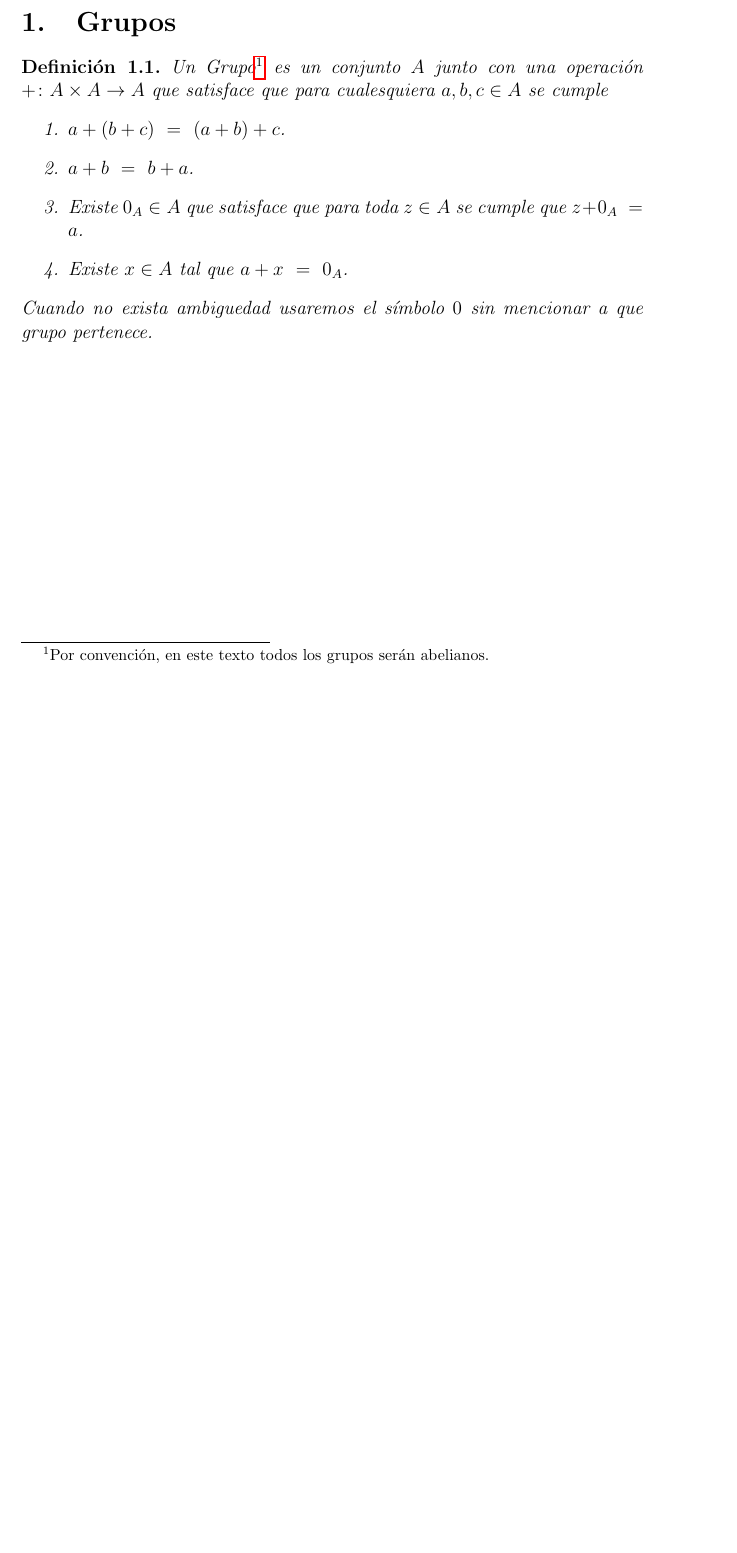
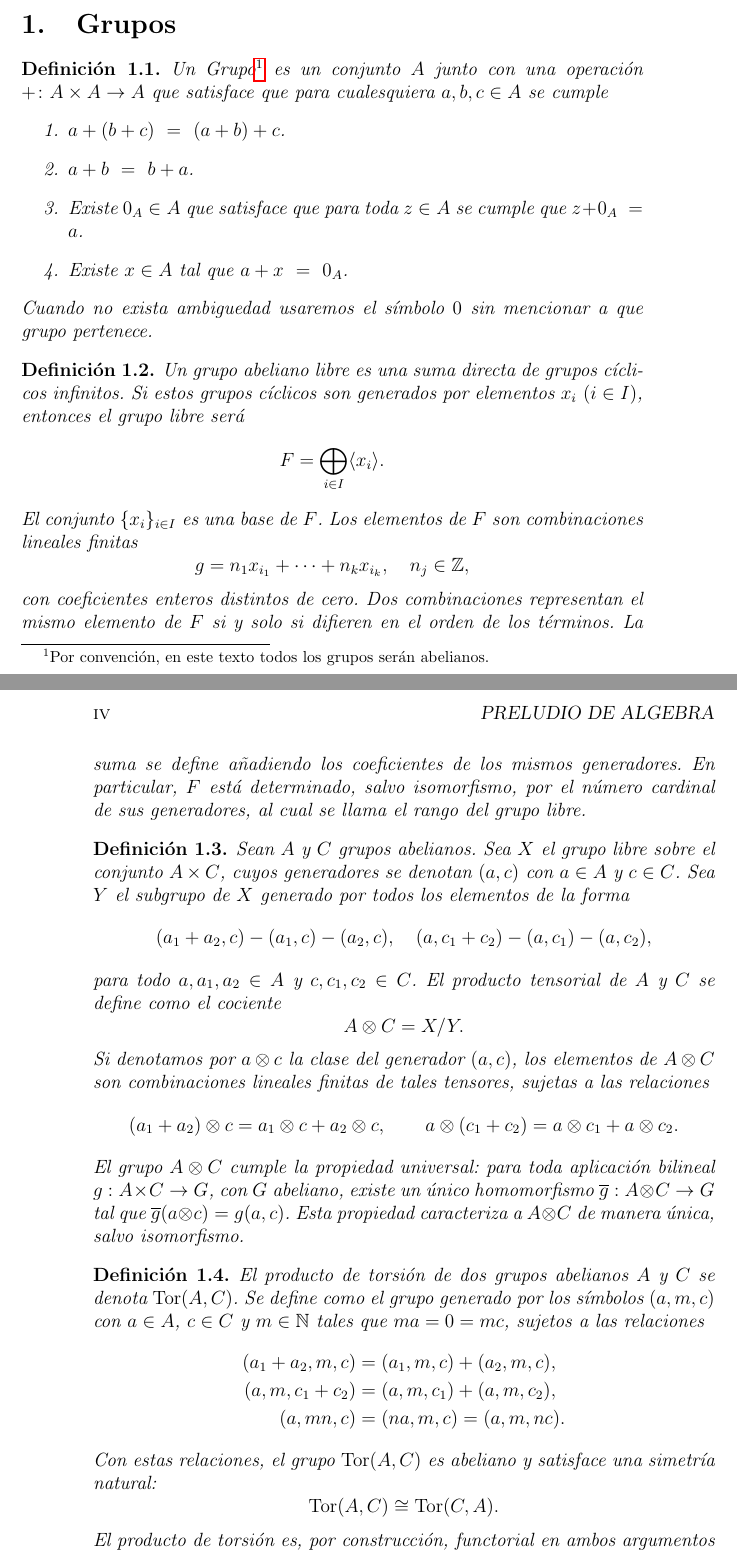
Before and after one commit to sebasrodriguo/Topological-Data-Analysis, a LaTeX book (Main.tex): part of page 3 of 3 before the commit and two parts of pages 3 and 4 of 4 after it, the two joined at a grey line, cut so that both start at the same text, the shorter picture padded with empty space. Compiled offline with pdfLaTeX.

Commit message:
feat: add definitions of free abelian group, tensor product, and torsion product (issue #17)

```diff
--- a/Main.tex
+++ b/Main.tex
@@ -44,4 +44,78 @@ Un \textit{Grupo}\footnote{Por convención, en este texto todos los grupos será
 Cuando no exista ambiguedad usaremos el símbolo $0$ sin mencionar a que grupo pertenece.
 \end{definition}
 
+% ============================================================
+% Definiciones para issue #17: grupo abeliano libre, tensor y Tor
+% Basadas en Fuchs, Abelian Groups (Springer, 2015)
+% ============================================================
+
+\begin{definition}\label{def:free-abelian-group}
+Un \textit{grupo abeliano libre} es una suma directa de grupos cíclicos infinitos.
+Si estos grupos cíclicos son generados por elementos $x_i$ $(i \in I)$, entonces
+el grupo libre será
+\[
+F = \bigoplus_{i \in I} \langle x_i \rangle.
+\]
+El conjunto $\{x_i\}_{i \in I}$ es una base de $F$. Los elementos de $F$ son
+combinaciones lineales finitas
+\[
+g = n_1x_{i_1} + \cdots + n_kx_{i_k}, \quad n_j \in \mathbb{Z},
+\]
+con coeficientes enteros distintos de cero. Dos combinaciones representan el
+mismo elemento de $F$ si y solo si difieren en el orden de los términos.
+La suma se define añadiendo los coeficientes de los mismos generadores.
+En particular, $F$ está determinado, salvo isomorfismo, por el número cardinal
+de sus generadores, al cual se llama el \textit{rango} del grupo libre.
+\end{definition}
+
+\begin{definition}\label{def:tensor-product}
+Sean $A$ y $C$ grupos abelianos. Sea $X$ el grupo libre sobre el conjunto
+$A \times C$, cuyos generadores se denotan $(a,c)$ con $a \in A$ y $c \in C$.
+Sea $Y$ el subgrupo de $X$ generado por todos los elementos de la forma
+\[
+(a_1 + a_2, c) - (a_1, c) - (a_2, c), \quad
+(a, c_1 + c_2) - (a, c_1) - (a, c_2),
+\]
+para todo $a,a_1,a_2 \in A$ y $c,c_1,c_2 \in C$. El \textit{producto tensorial}
+de $A$ y $C$ se define como el cociente
+\[
+A \otimes C = X / Y.
+\]
+Si denotamos por $a \otimes c$ la clase del generador $(a,c)$, los elementos de
+$A \otimes C$ son combinaciones lineales finitas de tales tensores, sujetas a
+las relaciones
+\[
+(a_1 + a_2) \otimes c = a_1 \otimes c + a_2 \otimes c, \qquad
+a \otimes (c_1 + c_2) = a \otimes c_1 + a \otimes c_2.
+\]
+El grupo $A \otimes C$ cumple la \textit{propiedad universal}: para toda
+aplicación bilineal $g : A \times C \to G$, con $G$ abeliano, existe un único
+homomorfismo $\overline{g} : A \otimes C \to G$ tal que
+$\overline{g}(a \otimes c) = g(a,c)$. Esta propiedad caracteriza a
+$A \otimes C$ de manera única, salvo isomorfismo.
+\end{definition}
+
+\begin{definition}\label{def:tor}
+El \textit{producto de torsión} de dos grupos abelianos $A$ y $C$ se denota
+$\mathrm{Tor}(A,C)$. Se define como el grupo generado por los símbolos
+$(a,m,c)$ con $a \in A$, $c \in C$ y $m \in \mathbb{N}$ tales que $ma = 0 = mc$,
+sujetos a las relaciones
+\[
+\begin{aligned}
+(a_1 + a_2, m, c) &= (a_1, m, c) + (a_2, m, c),\\
+(a, m, c_1 + c_2) &= (a, m, c_1) + (a, m, c_2),\\
+(a, mn, c) &= (na, m, c) = (a, m, nc).
+\end{aligned}
+\]
+Con estas relaciones, el grupo $\mathrm{Tor}(A,C)$ es abeliano y satisface una
+\textit{simetría natural}:
+\[
+\mathrm{Tor}(A,C) \cong \mathrm{Tor}(C,A).
+\]
+El producto de torsión es, por construcción, functorial en ambos argumentos y
+mide el ``defecto de exactitud a la izquierda'' del producto tensorial.
+\end{definition}
+
+% ============================================================
+
 \end{document}
```
